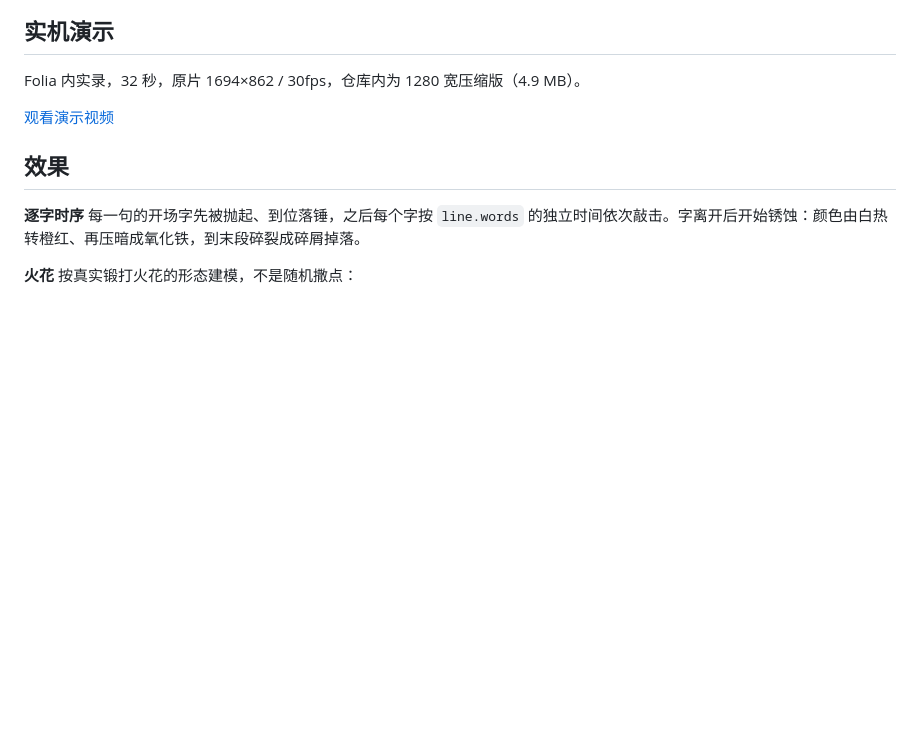
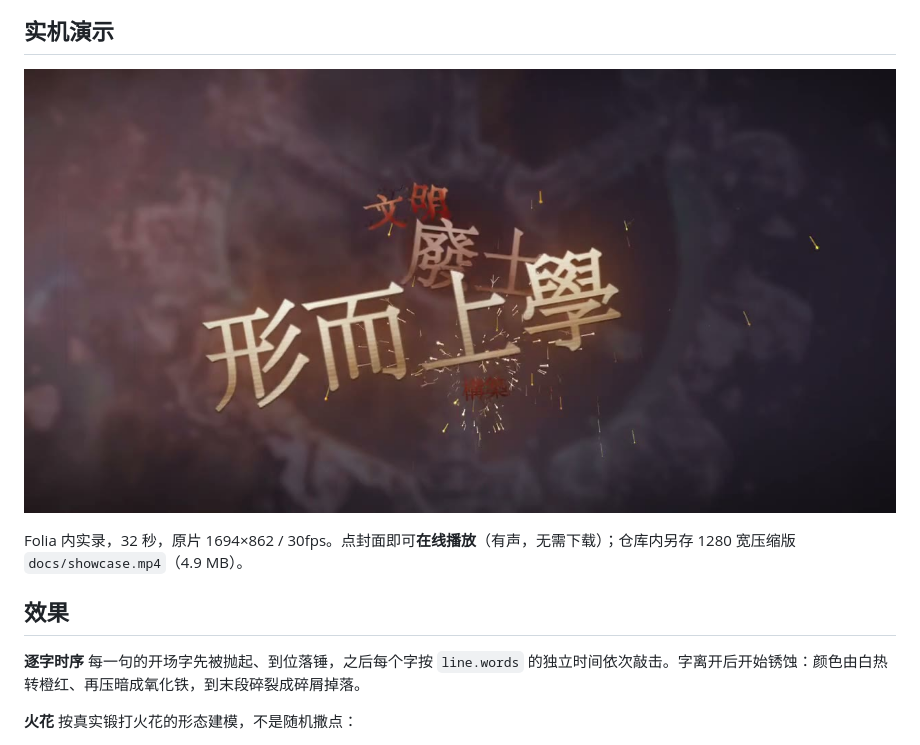
Before and after one commit to voidkio/iron-time, a Markdown page: README.md, the part around the change. Drawn GitHub-style; pictures changed too: docs/poster.jpg (added); blank space fills up the shorter version.

Commit message:
docs: 演示视频改为在线播放
GitHub 的 user-attachments 内嵌播放器只认网页 session，脚本推不上去；
改用 Pages 播：docs/index.html 是自包含播放页（视频流式加载、封面、
静音自动播放、可切声音、下载入口），README 换成封面图点进播放页。

新增 docs/poster.jpg（t=14s 截帧，39KB）作封面与 OG 缩略图。

```diff
--- a/README.md
+++ b/README.md
@@ -8,9 +8,9 @@ Folium 逐字歌词视觉：铁水浇筑、锤击迸火。
 
 ## 实机演示
 
-Folia 内实录，32 秒，原片 1694×862 / 30fps，仓库内为 1280 宽压缩版（4.9 MB）。
+[![IronTime 实机演示](docs/poster.jpg)](https://voidkio.github.io/iron-time/)
 
-[观看演示视频](docs/showcase.mp4)
+Folia 内实录，32 秒，原片 1694×862 / 30fps。点封面即可**在线播放**（有声，无需下载）；仓库内另存 1280 宽压缩版 `docs/showcase.mp4`（4.9 MB）。
 
 ## 效果
 
```
Also changed, not shown: 1 other file.
